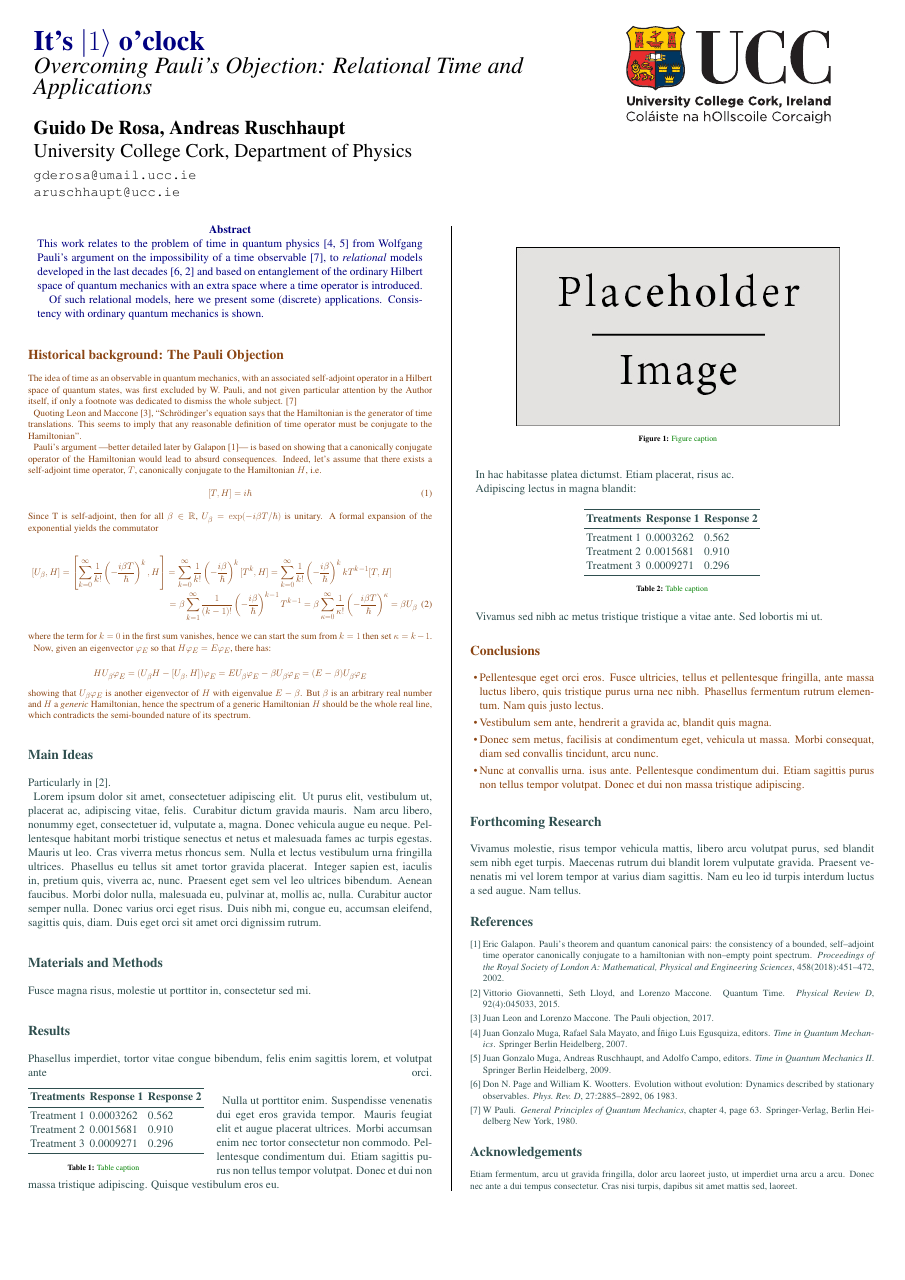
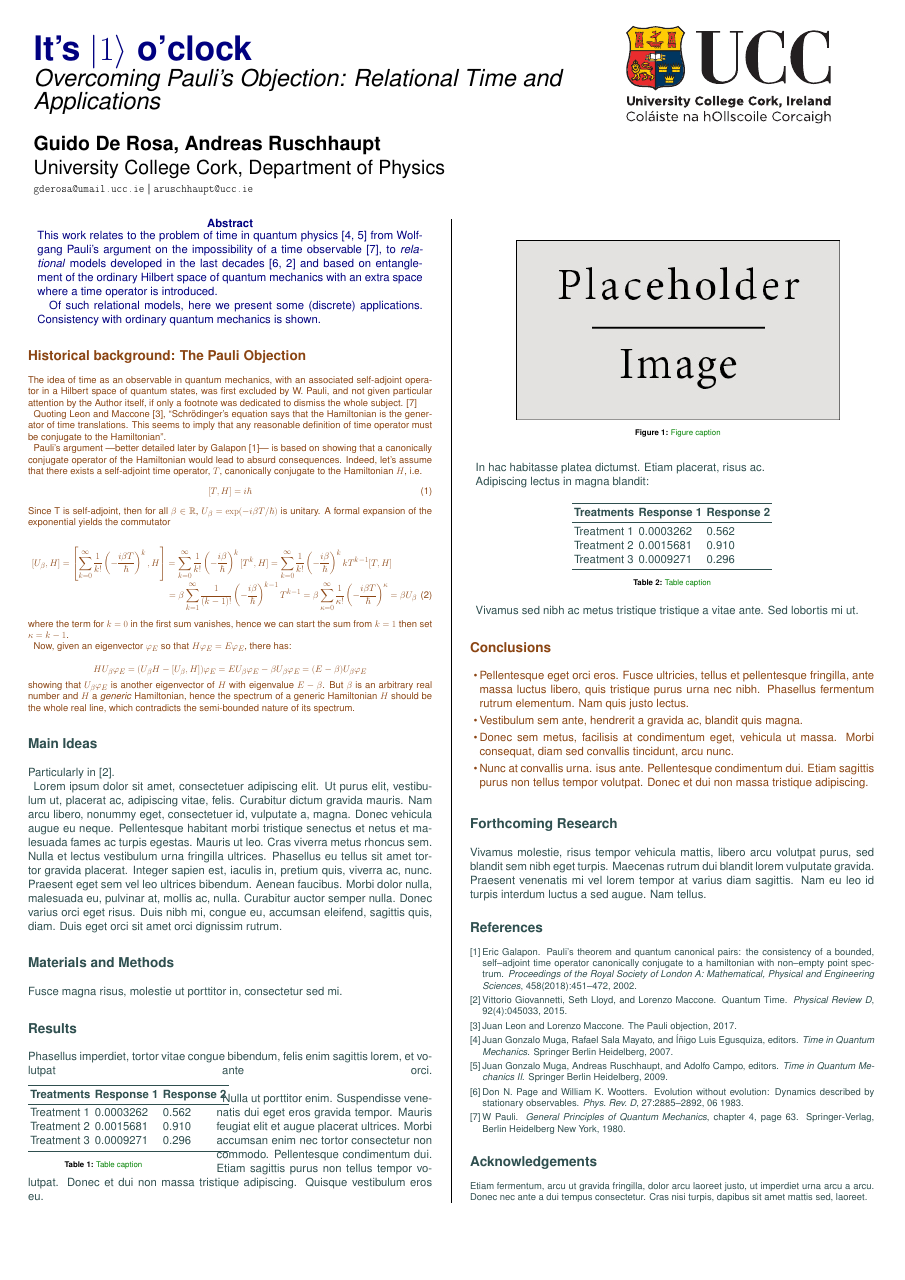
Before and after one commit to gderosa/timeq, a LaTeX poster (poster/poster.tex): the whole page. Compiled offline with pdfLaTeX.

Commit message:
poster: sans serif

```diff
--- a/poster/poster.tex
+++ b/poster/poster.tex
@@ -29,8 +29,9 @@
 
 \usepackage[svgnames]{xcolor} % Specify colors by their 'svgnames', for a full list of all colors available see here: http://www.latextemplates.com/svgnames-colors
 
-\usepackage{times} % Use the times font
-%\usepackage{palatino} % Uncomment to use the Palatino font
+%\usepackage{newtxtext} % Use the times font for text, newer flavor
+\usepackage{helvet} % Uncomment to use the Palatino font
+\renewcommand{\familydefault}{\sfdefault} % sans serif font
 
 \usepackage{graphicx} % Required for including images
 \graphicspath{{img/poster/}} % Location of the graphics files
@@ -59,18 +60,19 @@
 % The second is 25% wide and houses a logo for your university/organization or a photo of you
 % The widths of these boxes can be easily edited to accommodate your content as you see fit
 \begin{minipage}[c]{0.70\linewidth}
-\veryHuge \color{NavyBlue} \textbf{It's $\ket{1}$ o'clock} \color{Black}\\ % Title
+\VeryHuge \color{NavyBlue} \textbf{It's $\ket{1}$ o'clock} \color{Black}\\ % Title
 \Huge\textit{Overcoming Pauli's Objection: Relational Time and \\Applications}\\[2cm] % Subtitle
 \huge \textbf{Guido De Rosa, Andreas Ruschhaupt}\\[0.5cm] % Author(s)
 \huge University College Cork, Department of Physics\\[0.4cm] % University/organization
-\Large \texttt{gderosa@umail.ucc.ie}\\
-\Large \texttt{aruschhaupt@ucc.ie}\\
+\large%
+\texttt{gderosa@umail.ucc.ie} | \texttt{aruschhaupt@ucc.ie}\\
 \end{minipage}%
+%
 \begin{minipage}[t]{0.30\linewidth}
 \includegraphics[width=19cm]{ucc_logo.pdf}\\  %% vector, from original SVG
 \end{minipage}
 
-\vspace{1cm} % A bit of extra whitespace between the header and poster content
+\vspace{0.4cm} % A bit of extra whitespace between the header and poster content
 
 %----------------------------------------------------------------------------------------
 
```
